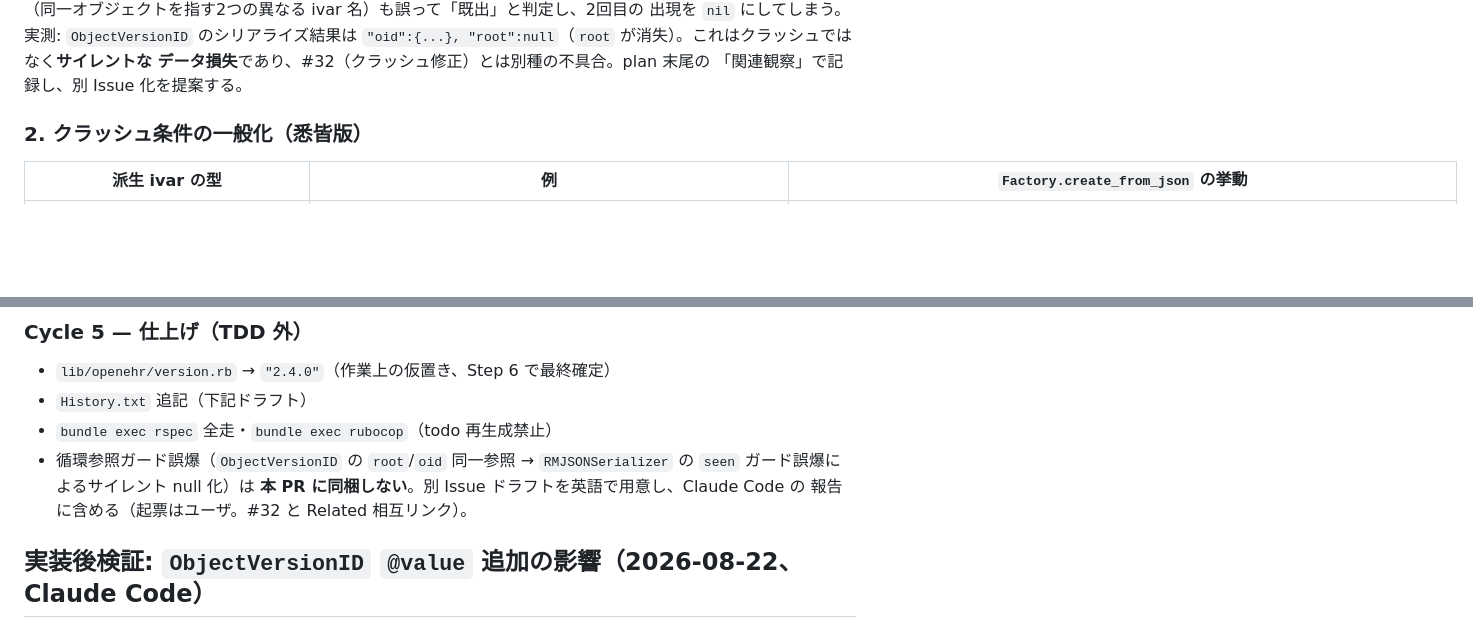
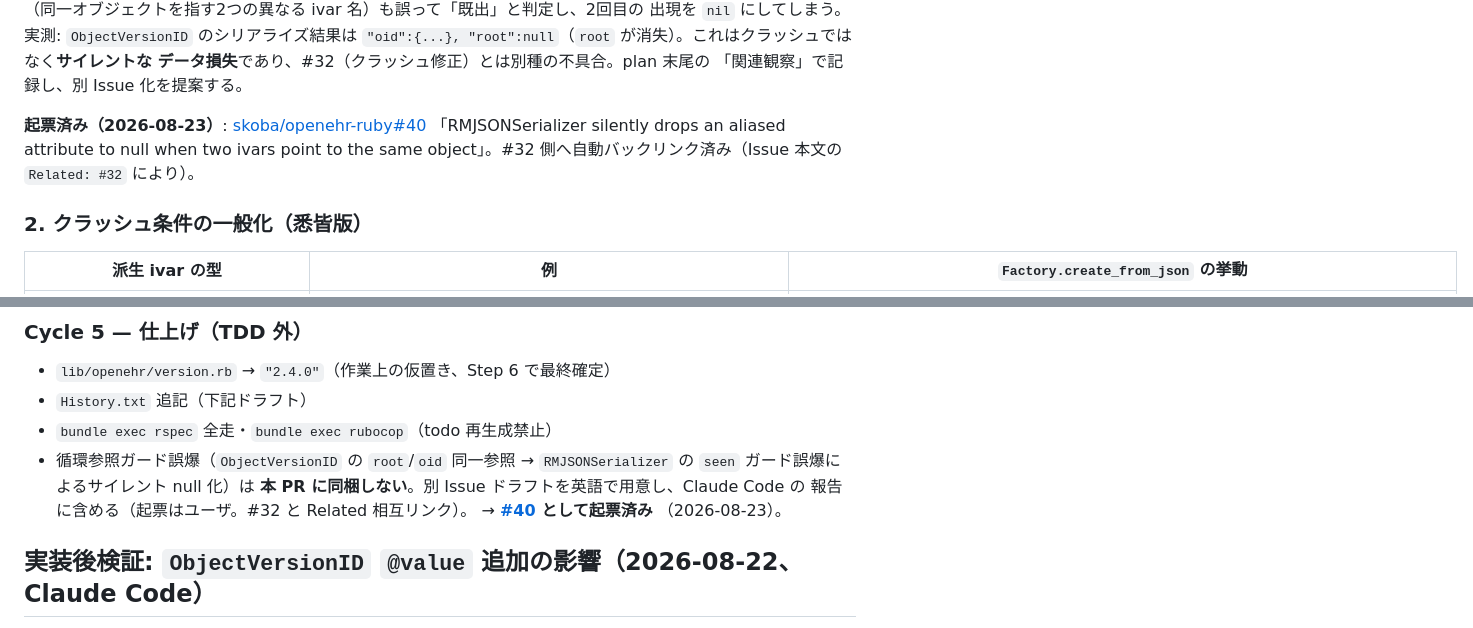
Before and after one commit to skoba/openehr-ruby, a Markdown page: docs/design/fix-rmjson-roundtrip-plan.md, 2 parts joined by grey strips. Drawn GitHub-style; blank space fills up the shorter version.

```diff
--- a/docs/design/fix-rmjson-roundtrip-plan.md
+++ b/docs/design/fix-rmjson-roundtrip-plan.md
@@ -85,6 +85,10 @@ OpenEHR::RM::Factory.create(parsed[:_type], **OpenEHR::RM::Factory.params(parsed
 `"oid":{...}, "root":null`（`root` が消失）。これはクラッシュではなく**サイレントな
 データ損失**であり、#32（クラッシュ修正）とは別種の不具合。plan 末尾の
 「関連観察」で記録し、別 Issue 化を提案する。
+
+**起票済み（2026-08-23）**: [skoba/openehr-ruby#40](https://github.com/skoba/openehr-ruby/issues/40)
+「RMJSONSerializer silently drops an aliased attribute to null when two ivars point to the
+same object」。#32 側へ自動バックリンク済み（Issue 本文の `Related: #32` により）。
 
 ### 2. クラッシュ条件の一般化（悉皆版）
 
@@ -363,6 +367,8 @@ reflection walker**とは実装方式もクラス階層も異なる。#32 の「
   `RMJSONSerializer` の `seen` ガード誤爆によるサイレント null 化）は
   **本 PR に同梱しない**。別 Issue ドラフトを英語で用意し、Claude Code の
   報告に含める（起票はユーザ。#32 と Related 相互リンク）。
+  → **[#40](https://github.com/skoba/openehr-ruby/issues/40) として起票済み**
+  （2026-08-23）。
 
 ## 実装後検証: `ObjectVersionID` `@value` 追加の影響（2026-08-22、Claude Code）
 
```
Also changed, not shown: docs/backlog.md (+7 -0 lines).
